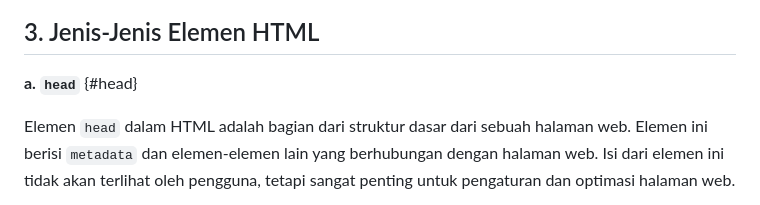
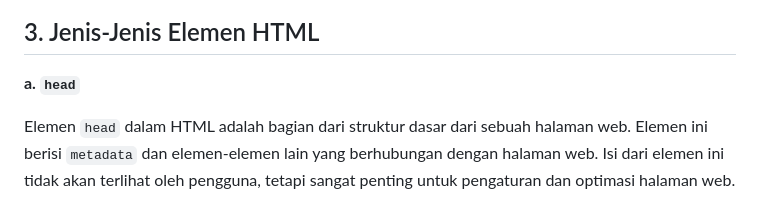
Before and after one commit to Algoritma-dan-Pemrograman-ITS/modul-abmas-2023, a Markdown page: 1-pweb-html/html.md, the part around the change. GitHub-like rendering.

```diff
--- a/1-pweb-html/html.md
+++ b/1-pweb-html/html.md
@@ -50,7 +50,7 @@ Elemen HTML terdiri dari beberapa komponen yaitu:
 ## 3. Jenis-Jenis Elemen HTML
 <a id="jenis-html"></a>
 
-**a. `head`** {#head}
+**a. `head`**
 
 Elemen `head` dalam HTML adalah bagian dari struktur dasar dari sebuah halaman web. Elemen ini berisi `metadata` dan elemen-elemen lain yang berhubungan dengan halaman web. Isi dari elemen ini tidak akan terlihat oleh pengguna, tetapi sangat penting untuk pengaturan dan optimasi halaman web.
 
```
